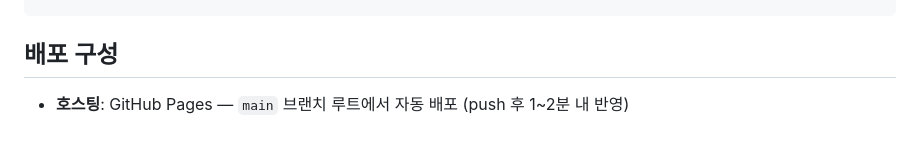
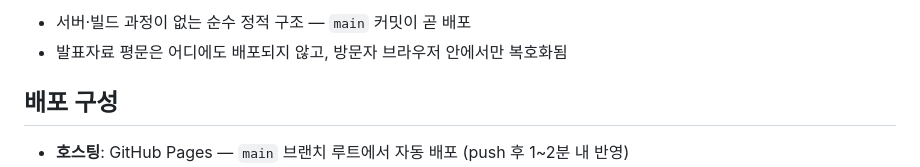
Before and after one commit to warren0819/COPIOS-homepage, a Markdown page: README.md, the part around one of its changes. Drawn GitHub-style; blank space fills up the shorter version.

```diff
--- a/README.md
+++ b/README.md
@@ -18,3 +38,5 @@ CNAME                 # 커스텀 도메인 (copios.co.kr)
+- 서버·빌드 과정이 없는 순수 정적 구조 — `main` 커밋이 곧 배포
+- 발표자료 평문은 어디에도 배포되지 않고, 방문자 브라우저 안에서만 복호화됨
 
 ## 배포 구성
 
```
Also changed, not shown: other parts of README.md (+20 -0 lines).
